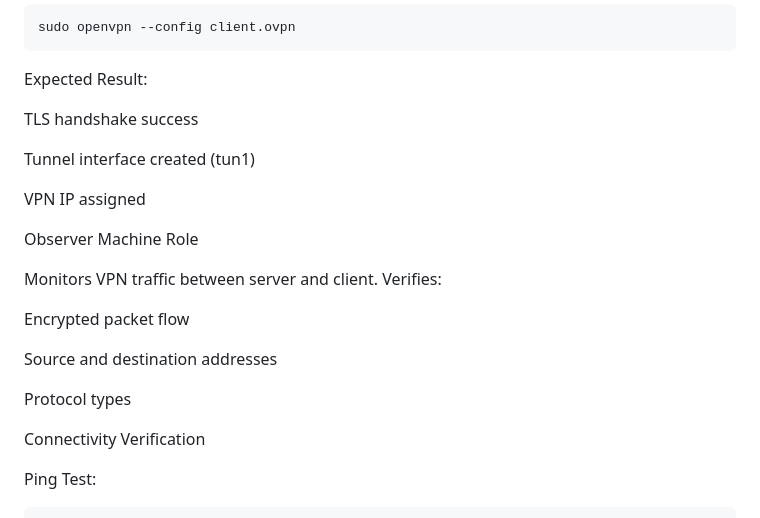
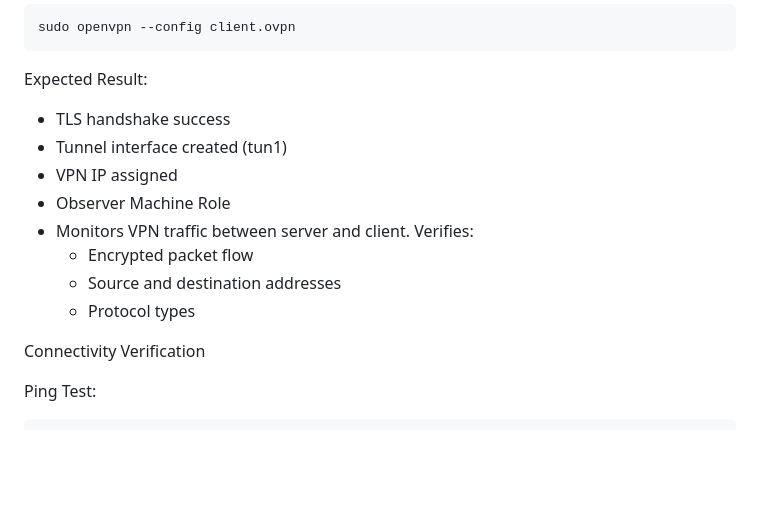
Before and after one commit to slmeddah/vpn-simulation, a Markdown page: vpn-dashboard/vpn_lab_guide.md, the part around one of its changes. GitHub-like rendering; blank space fills up the shorter version.

````diff
--- a/vpn-dashboard/vpn_lab_guide.md
+++ b/vpn-dashboard/vpn_lab_guide.md
@@ -164,22 +164,15 @@ Starting VPN Client:
 sudo openvpn --config client.ovpn
 ```
 Expected Result:
+- TLS handshake success
+- Tunnel interface created (tun1)
+- VPN IP assigned
+- Observer Machine Role
+- Monitors VPN traffic between server and client. Verifies:
+  - Encrypted packet flow
+  - Source and destination addresses
+  - Protocol types
 
-TLS handshake success
-
-Tunnel interface created (tun1)
-
-VPN IP assigned
-
-Observer Machine Role
-
-Monitors VPN traffic between server and client. Verifies:
-
-Encrypted packet flow
-
-Source and destination addresses
-
-Protocol types
 
 Connectivity Verification
 
````
Also changed, not shown: other parts of vpn-dashboard/vpn_lab_guide.md (+4 -8 lines).
